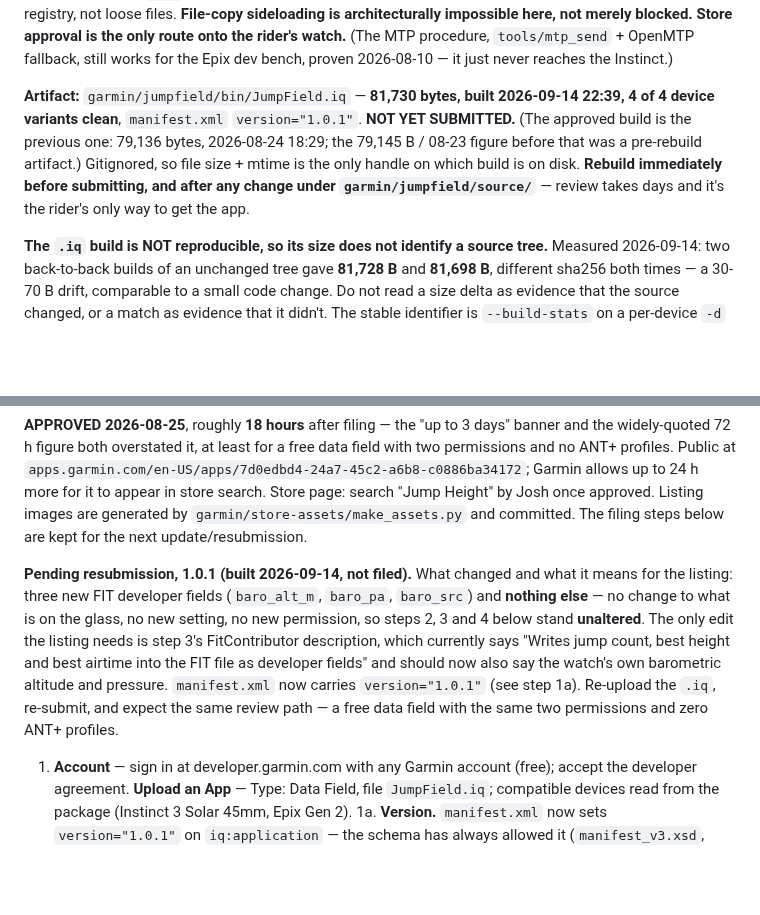
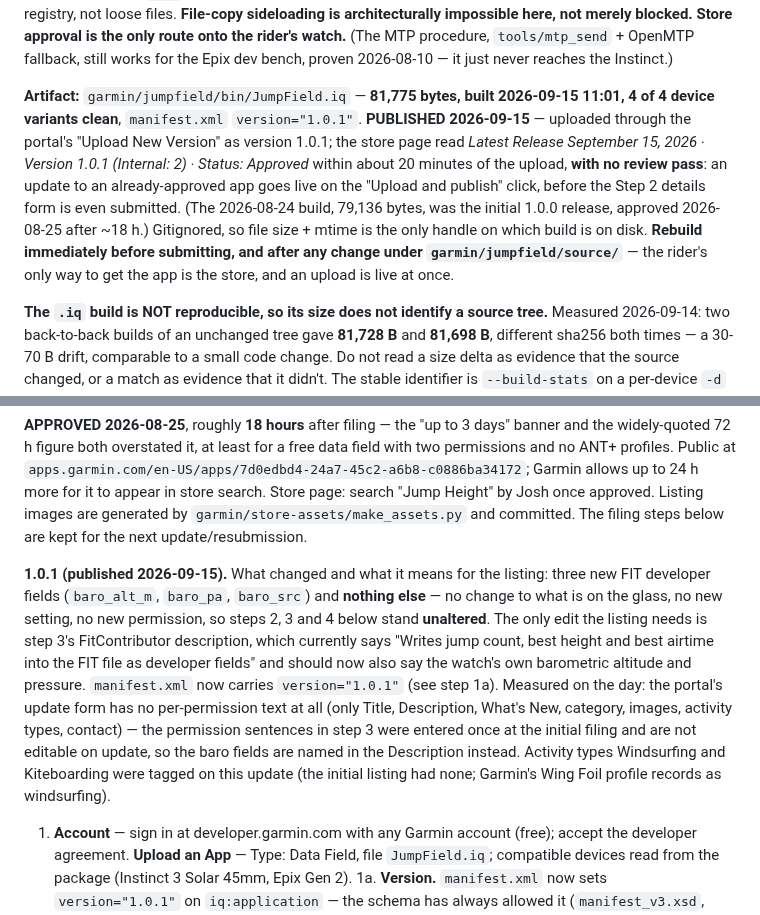
Before and after one commit to joshcrow/Jump-height, a Markdown page: docs/watch.md, 2 parts joined by grey strips. GitHub-like rendering; blank space fills up the shorter version.

Commit message:
watch: 1.0.1 is live on the store — an update to an approved app publishes on upload, no review
Measured on the portal 2026-09-15: the 'Upload and publish' click alone made
the store page read Latest Release September 15 / Version 1.0.1 (Internal: 2)
/ Approved within ~20 min; the Step 2 details form only edits the listing
text. The update form carries no per-permission text, so the baro fields are
named in the Description. Windsurfing and Kiteboarding tagged (Wing Foil
records as windsurfing).

Co-Authored-By: Claude Fable 5.1 <noreply@anthropic.com>
Claude-Session: https://claude.ai/code/session_01RQXBpZUioZN9eVzNrqLk4X

```diff
--- a/docs/watch.md
+++ b/docs/watch.md
@@ -29,14 +29,19 @@ only route onto the rider's watch.** (The MTP procedure, `tools/mtp_send` +
 OpenMTP fallback, still works for the Epix dev bench, proven 2026-08-10 —
 it just never reaches the Instinct.)
 
-**Artifact:** `garmin/jumpfield/bin/JumpField.iq` — **81,730 bytes, built
-2026-09-14 22:39, 4 of 4 device variants clean**, `manifest.xml`
-`version="1.0.1"`. **NOT YET SUBMITTED.** (The approved build is the previous
-one: 79,136 bytes, 2026-08-24 18:29; the 79,145 B / 08-23 figure before that
-was a pre-rebuild artifact.) Gitignored, so file size + mtime is the only
-handle on which build is on disk. **Rebuild immediately before submitting,
-and after any change under `garmin/jumpfield/source/`** — review takes days
-and it's the rider's only way to get the app.
+**Artifact:** `garmin/jumpfield/bin/JumpField.iq` — **81,775 bytes, built
+2026-09-15 11:01, 4 of 4 device variants clean**, `manifest.xml`
+`version="1.0.1"`. **PUBLISHED 2026-09-15** — uploaded through the portal's
+"Upload New Version" as version 1.0.1; the store page read *Latest Release
+September 15, 2026 · Version 1.0.1 (Internal: 2) · Status: Approved* within
+about 20 minutes of the upload, **with no review pass**: an update to an
+already-approved app goes live on the "Upload and publish" click, before the
+Step 2 details form is even submitted. (The 2026-08-24 build, 79,136 bytes,
+was the initial 1.0.0 release, approved 2026-08-25 after ~18 h.) Gitignored,
+so file size + mtime is the only handle on which build is on disk. **Rebuild
+immediately before submitting, and after any change under
+`garmin/jumpfield/source/`** — the rider's only way to get the app is the
+store, and an upload is live at once.
 
 **The `.iq` build is NOT reproducible, so its size does not identify a source
 tree.** Measured 2026-09-14: two back-to-back builds of an unchanged tree
@@ -73,7 +78,7 @@ allows up to 24 h more for it to appear in store search. Store page: search "Jum
 images are generated by `garmin/store-assets/make_assets.py` and committed.
 The filing steps below are kept for the next update/resubmission.
 
-**Pending resubmission, 1.0.1 (built 2026-09-14, not filed).** What changed
+**1.0.1 (published 2026-09-15).** What changed
 and what it means for the listing: three new FIT developer fields
 (`baro_alt_m`, `baro_pa`, `baro_src`) and **nothing else** — no change to
 what is on the glass, no new setting, no new permission, so steps 2, 3 and 4
@@ -81,9 +86,13 @@ below stand **unaltered**. The only edit the listing needs is step 3's
 FitContributor description, which currently says "Writes jump count, best
 height and best airtime into the FIT file as developer fields" and should
 now also say the watch's own barometric altitude and pressure. `manifest.xml`
-now carries `version="1.0.1"` (see step 1a). Re-upload the `.iq`, re-submit,
-and expect the same review path — a free data field with the same two
-permissions and zero ANT+ profiles.
+now carries `version="1.0.1"` (see step 1a). Measured on the day: the portal's
+update form has no per-permission text at all (only Title, Description,
+What's New, category, images, activity types, contact) — the permission
+sentences in step 3 were entered once at the initial filing and are not
+editable on update, so the baro fields are named in the Description instead.
+Activity types Windsurfing and Kiteboarding were tagged on this update (the
+initial listing had none; Garmin's Wing Foil profile records as windsurfing).
 
 1. **Account** — sign in at developer.garmin.com with any Garmin account
    (free); accept the developer agreement. **Upload an App** — Type: Data
```
